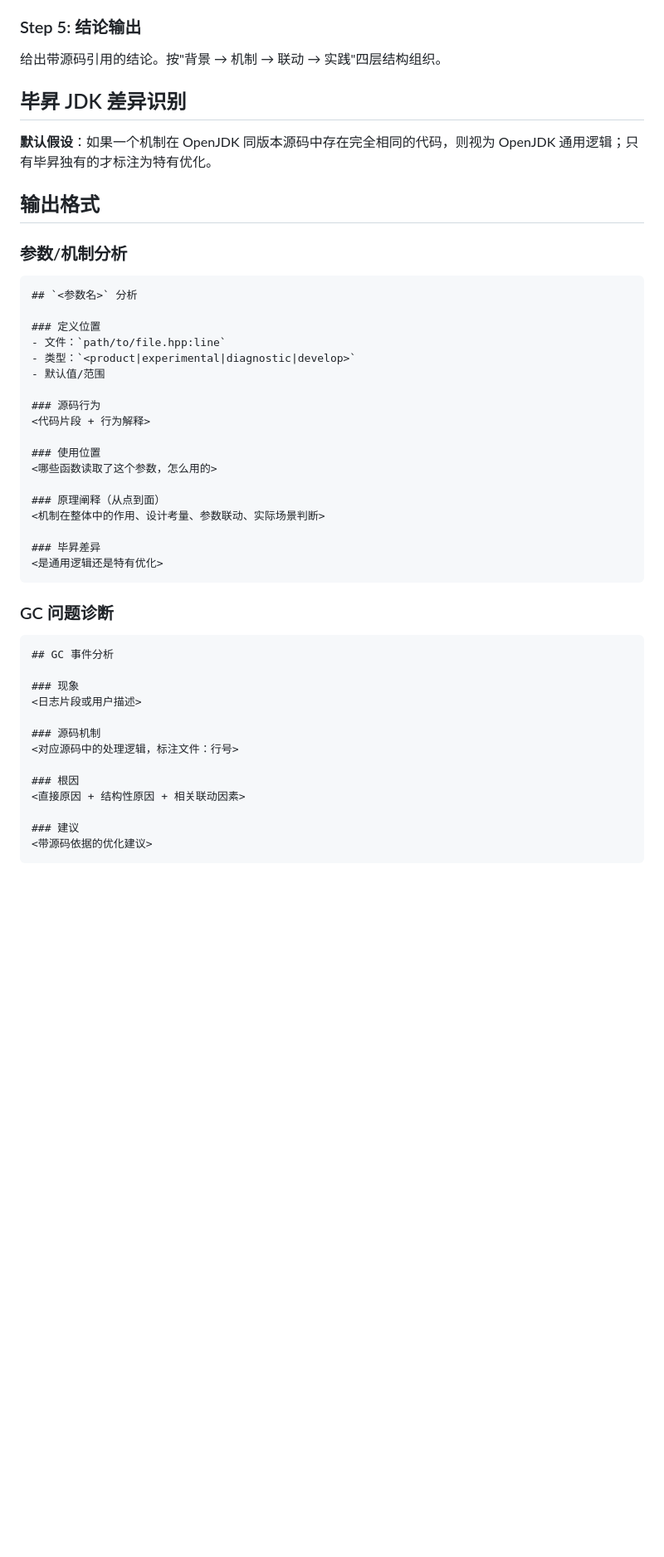
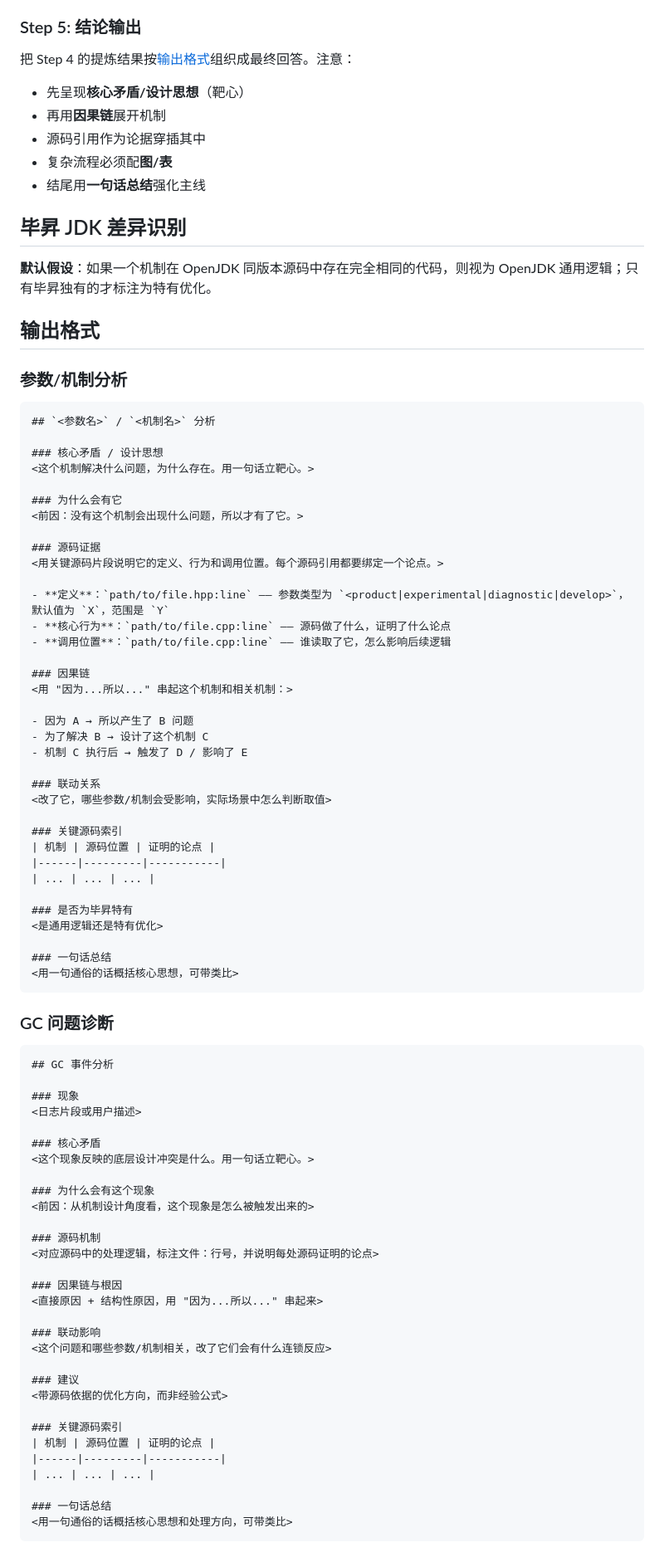
Before and after one commit to mz1999/mazhen-skills, a Markdown page: skills/jdk-source-audit/SKILL.md, the part around one of its changes. Shown at 83% size. Drawn GitHub-style; blank space fills up the shorter version.

````diff
--- a/skills/jdk-source-audit/SKILL.md
+++ b/skills/jdk-source-audit/SKILL.md
@@ -65,7 +124,12 @@ disable-model-invocation: true
   - 如果老年代增长快、Mixed GC 频繁，可能需要审视新生代是否过大
 
 ### Step 5: 结论输出
-给出带源码引用的结论。按"背景 → 机制 → 联动 → 实践"四层结构组织。
+把 Step 4 的提炼结果按[输出格式](#输出格式)组织成最终回答。注意：
+- 先呈现**核心矛盾/设计思想**（靶心）
+- 再用**因果链**展开机制
+- 源码引用作为论据穿插其中
+- 复杂流程必须配**图/表**
+- 结尾用**一句话总结**强化主线
 
 ## 毕昇 JDK 差异识别
 
@@ -76,24 +140,41 @@ disable-model-invocation: true
 ### 参数/机制分析
 
 ```markdown
-## `<参数名>` 分析
+## `<参数名>` / `<机制名>` 分析
 
-### 定义位置
-- 文件：`path/to/file.hpp:line`
-- 类型：`<product|experimental|diagnostic|develop>`
-- 默认值/范围
+### 核心矛盾 / 设计思想
+<这个机制解决什么问题，为什么存在。用一句话立靶心。>
 
-### 源码行为
-<代码片段 + 行为解释>
+### 为什么会有它
+<前因：没有这个机制会出现什么问题，所以才有了它。>
 
-### 使用位置
-<哪些函数读取了这个参数，怎么用的>
+### 源码证据
+<用关键源码片段说明它的定义、行为和调用位置。每个源码引用都要绑定一个论点。>
 
-### 原理阐释（从点到面）
-<机制在整体中的作用、设计考量、参数联动、实际场景判断>
+- **定义**：`path/to/file.hpp:line` —— 参数类型为 `<product|experimental|diagnostic|develop>`，默认值为 `X`，范围是 `Y`
+- **核心行为**：`path/to/file.cpp:line` —— 源码做了什么，证明了什么论点
+- **调用位置**：`path/to/file.cpp:line` —— 谁读取了它，怎么影响后续逻辑
 
-### 毕昇差异
+### 因果链
+<用 "因为...所以..." 串起这个机制和相关机制：>
+
+- 因为 A → 所以产生了 B 问题
+- 为了解决 B → 设计了这个机制 C
+- 机制 C 执行后 → 触发了 D / 影响了 E
+
+### 联动关系
+<改了它，哪些参数/机制会受影响，实际场景中怎么判断取值>
+
+### 关键源码索引
+| 机制 | 源码位置 | 证明的论点 |
+|------|---------|-----------|
+| ... | ... | ... |
+
+### 是否为毕昇特有
 <是通用逻辑还是特有优化>
+
+### 一句话总结
+<用一句通俗的话概括核心思想，可带类比>
 ```
 
 ### GC 问题诊断
@@ -104,12 +185,29 @@ disable-model-invocation: true
 ### 现象
 <日志片段或用户描述>
 
+### 核心矛盾
+<这个现象反映的底层设计冲突是什么。用一句话立靶心。>
+
+### 为什么会有这个现象
+<前因：从机制设计角度看，这个现象是怎么被触发出来的>
+
 ### 源码机制
-<对应源码中的处理逻辑，标注文件：行号>
+<对应源码中的处理逻辑，标注文件：行号，并说明每处源码证明的论点>
 
-### 根因
-<直接原因 + 结构性原因 + 相关联动因素>
+### 因果链与根因
+<直接原因 + 结构性原因，用 "因为...所以..." 串起来>
+
+### 联动影响
+<这个问题和哪些参数/机制相关，改了它们会有什么连锁反应>
 
 ### 建议
-<带源码依据的优化建议>
+<带源码依据的优化方向，而非经验公式>
+
+### 关键源码索引
+| 机制 | 源码位置 | 证明的论点 |
+|------|---------|-----------|
+| ... | ... | ... |
+
+### 一句话总结
+<用一句通俗的话概括核心思想和处理方向，可带类比>
 ```
````
Also changed, not shown: other parts of skills/jdk-source-audit/SKILL.md (+81 -7 lines).
